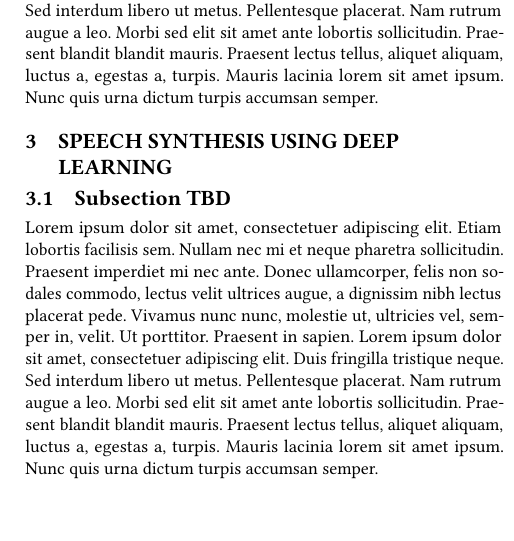
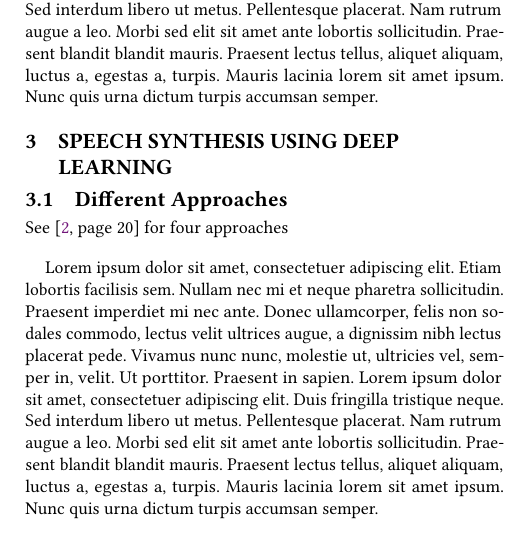
Before and after one commit to hannesb0/deeplearning, a LaTeX paper (main.tex, which reads doc/body.tex): part of one column of page 2 of 3, cut so that both start at the same text, the shorter picture padded with empty space. Compiled offline with pdfLaTeX.

Commit message:
added reference

```diff
--- a/doc/body.tex
+++ b/doc/body.tex
@@ -23,7 +23,11 @@
 
 \section{Speech Synthesis using Deep Learning}
 
-\subsection{Subsection TBD}
+\subsection{Different Approaches}
+
+See \cite[page 20]{li:survey} for four approaches
+
+\vspace{1em}
 
 \blindtext
 
```
